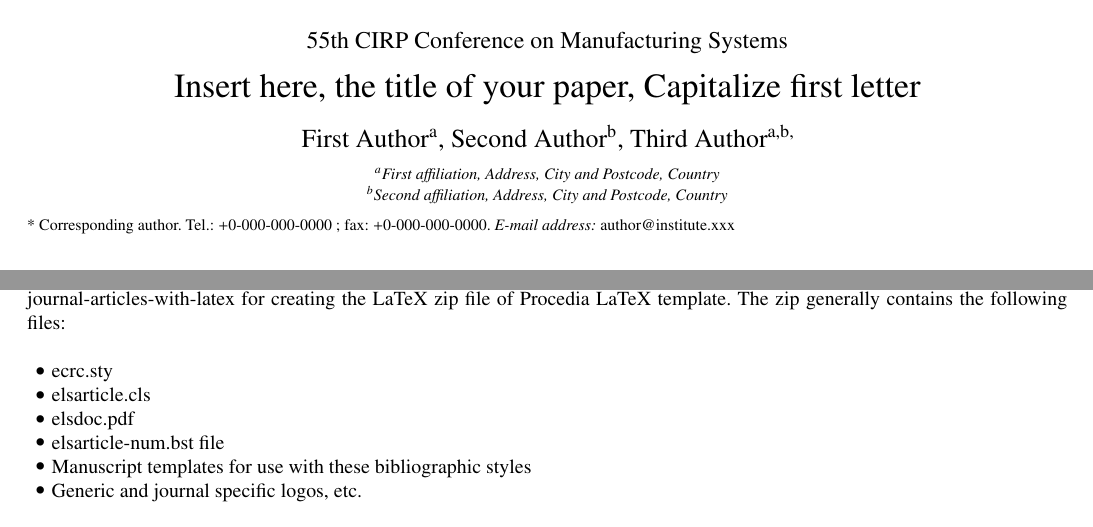
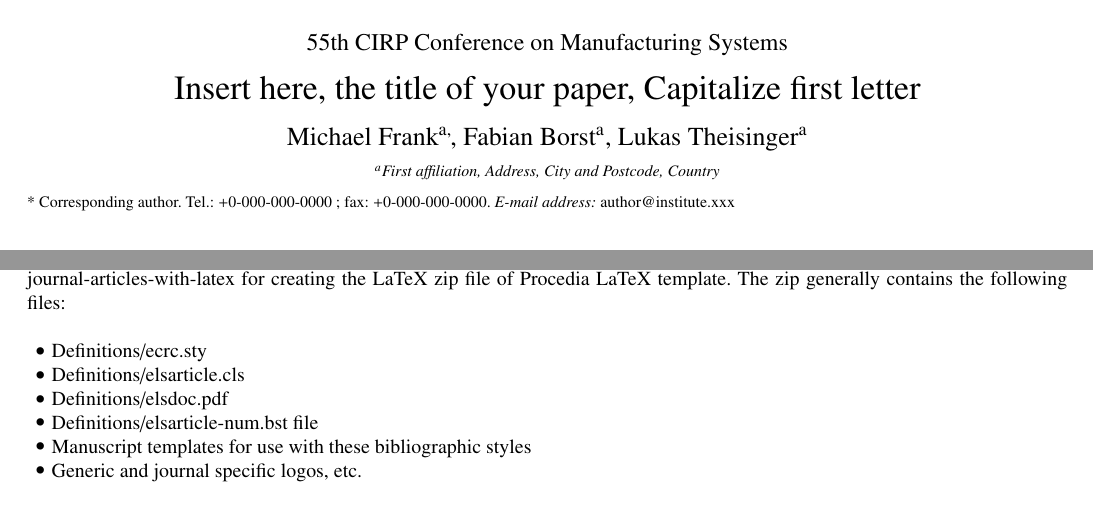
Before and after one commit to MichaelGeFr/2024_CMS_thermal_cross_linking, a LaTeX paper (CMS_2024/PROCIR_CMS_2023.tex): two parts of pages 1 and 4 of 4, joined at a grey line, cut so that both start at the same text. The pictures show the PDF file CMS_2024/PROCIR_CMS_2023.pdf that the author committed with the source.

Commit message:
adaption of template

```diff
--- a/CMS_2024/PROCIR_CMS_2023.tex
+++ b/CMS_2024/PROCIR_CMS_2023.tex
@@ -1,38 +1,4 @@
-% Template for Elsevier CRC journal article
-% version 1.2 dated 09 May 2011
-
-% This file (c) 2009-2011 Elsevier Ltd.  Modifications may be freely made,
-% provided the edited file is saved under a different name
-
-% This file contains modifications for Transportation Research Procedia
-
-% Changes since version 1.1
-% - added "procedia" option compliant with ecrc.sty version 1.2a
-%   (makes the layout approximately the same as the Word CRC template)
-% - added example for generating copyright line in abstract
-
-%-----------------------------------------------------------------------------------
-
-%% This template uses the elsarticle.cls document class and the extension package ecrc.sty
-%% For full documentation on usage of elsarticle.cls, consult the documentation "elsdoc.pdf"
-%% Further resources available at http://www.elsevier.com/latex
-
-%-----------------------------------------------------------------------------------
-
-%%%%%%%%%%%%%%%%%%%%%%%%%%%%%%%%%%%%%%%%%%%%%%%%%%%%%%%%%%%%%%
-%%%%%%%%%%%%%%%%%%%%%%%%%%%%%%%%%%%%%%%%%%%%%%%%%%%%%%%%%%%%%%
-%%                                                          %%
-%% Important note on usage                                  %%
-%% -----------------------                                  %%
-%% This file should normally be compiled with PDFLaTeX      %%
-%% Using standard LaTeX should work but may produce clashes %%
-%%                                                          %%
-%%%%%%%%%%%%%%%%%%%%%%%%%%%%%%%%%%%%%%%%%%%%%%%%%%%%%%%%%%%%%%
-%%%%%%%%%%%%%%%%%%%%%%%%%%%%%%%%%%%%%%%%%%%%%%%%%%%%%%%%%%%%%%
-
-%% The '3p' and 'times' class options of elsarticle are used for Elsevier CRC
-%% The 'procedia' option causes ecrc to approximate to the Word template
-\documentclass[5p,times,procedia]{elsarticle}
+\documentclass[5p,times,procedia]{Definitions/elsarticle}
 \flushbottom
 
 %% The `ecrc' package must be called to make the CRC functionality available
@@ -164,13 +130,12 @@
 
 
 
-\author[a]{First Author}
-\author[b]{Second Author}
-\author[a,b]{Third Author\corref{*}}
+\author[a]{Michael Frank\corref{*}}
+\author[a]{Fabian Borst}
+\author[a]{Lukas Theisinger}
 %\ead{author@institute.xxx}
 
 \address[a]{First affiliation, Address, City and Postcode, Country}
-\address[b]{Second affiliation, Address, City and Postcode, Country}
 
 \aucores{* Corresponding author. Tel.: +0-000-000-0000 ; fax: +0-000-000-0000. {\it E-mail address:} author@institute.xxx}
 
@@ -391,10 +356,10 @@ of HTR Fuel Elements in Aquatic Phases of Repository Host Rock Formations. Nucle
 
 The zip package is created as per the guide lines present on the URL http://www.elsevier.com/author-schemas/ preparing-crc-journal-articles-with-latex for creating the LaTeX zip file of Procedia LaTeX template.  The zip generally contains the following files:
 \begin{Itemize}[]\leftskip-12.7pt\labelsep3.3pt
-\item ecrc.sty
-\item  elsarticle.cls
-\item elsdoc.pdf
-\item elsarticle-num.bst file
+\item Definitions/ecrc.sty
+\item  Definitions/elsarticle.cls
+\item Definitions/elsdoc.pdf
+\item Definitions/elsarticle-num.bst file
 \item Manuscript templates for use with these bibliographic styles
 \item  Generic and journal specific logos, etc.
 \end{Itemize}
```
Also changed, not shown: CMS_2024/Definitions/ecrc.sty (renamed from CMS_2024/ecrc.sty, +4 -4 lines), CMS_2024/Definitions/Procir.eps (renamed from CMS_2024/Procir.eps), CMS_2024/Definitions/SDlogo-5p.eps (renamed from CMS_2024/SDlogo-5p.eps), CMS_2024/Definitions/SDlogo-5p.pdf (renamed from CMS_2024/SDlogo-5p.pdf), CMS_2024/Definitions/elsarticle-num.bst (renamed from CMS_2024/elsarticle-num.bst), CMS_2024/Definitions/elsarticle.cls (renamed from CMS_2024/elsarticle.cls), CMS_2024/Definitions/elsdoc.pdf (added), CMS_2024/Definitions/elsevier-logo-5p.eps (renamed from CMS_2024/elsevier-logo-5p.eps), CMS_2024/Definitions/framed.sty (renamed from CMS_2024/framed.sty), CMS_2024/Definitions/gr1.pdf (renamed from CMS_2024/gr1.pdf), CMS_2024/PROCIR_CMS_2023.pdf, CMS_2024/PROCIR_CMS_2023.tex (4 more changed lines), 10 other files.
